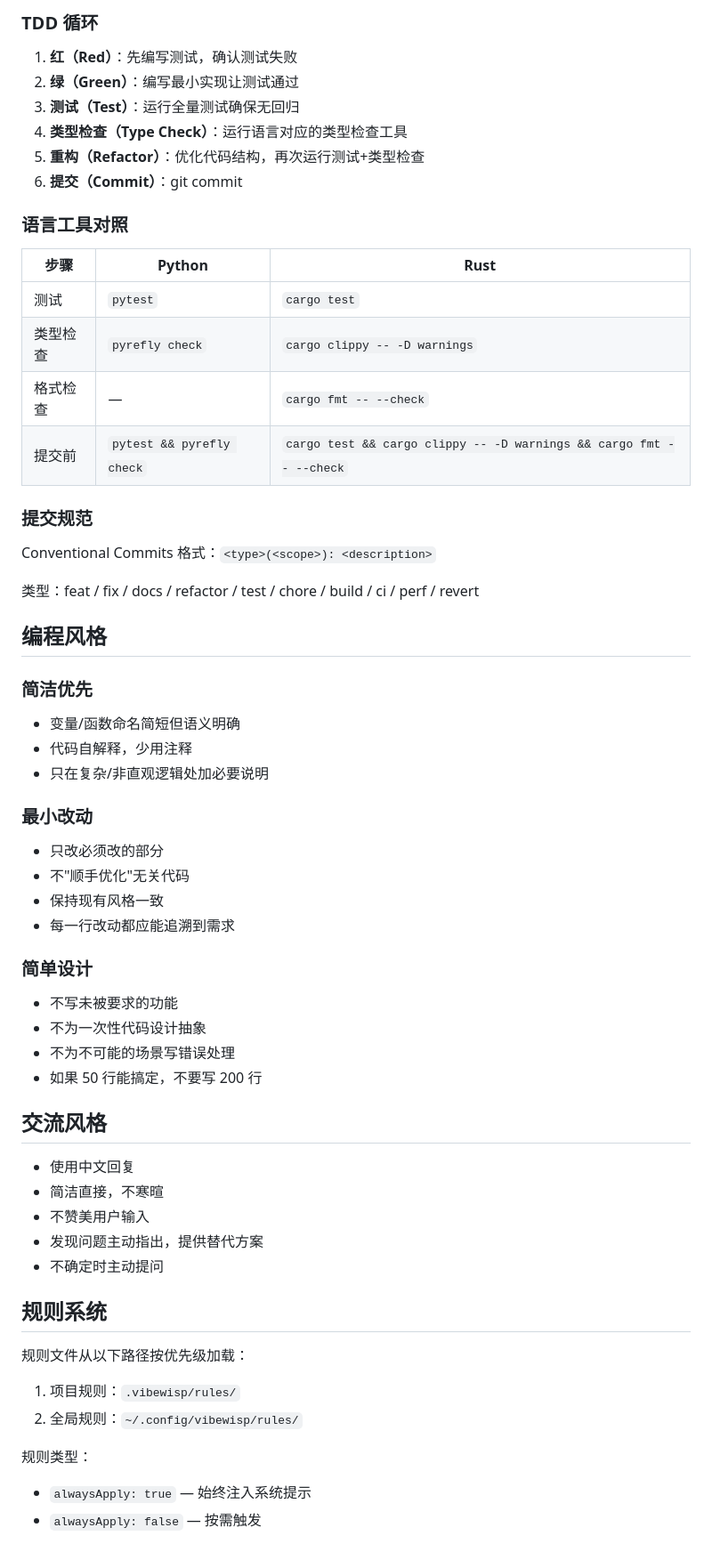
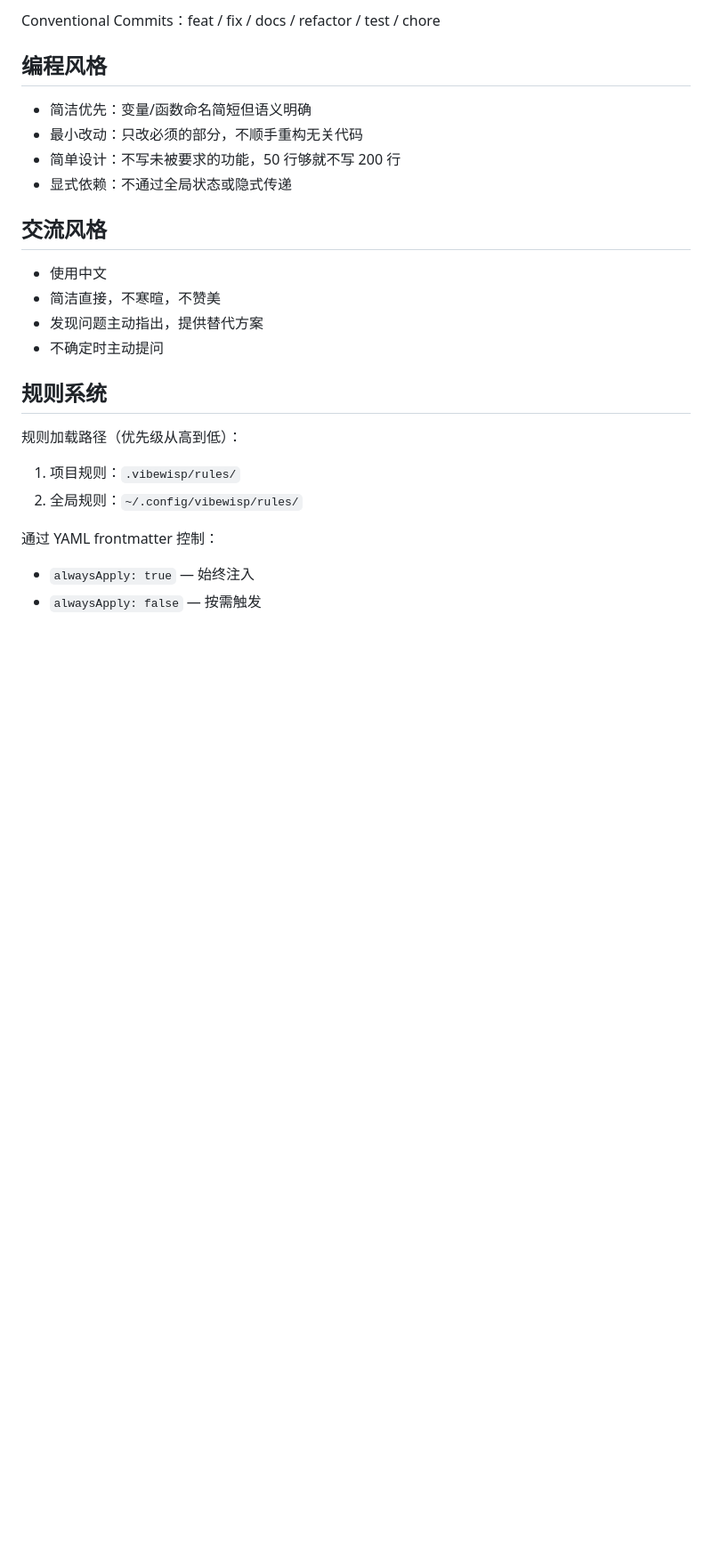
Before and after one commit to laonger/visp, a Markdown page: AGENTS.md, the part around one of its changes. Shown at 89% size. Rendered like a GitHub page; blank space fills up the shorter version.

```diff
--- a/AGENTS.md
+++ b/AGENTS.md
@@ -69,24 +98,5 @@
 
-### TDD 循环
-1. **红（Red）**：先编写测试，确认测试失败
-2. **绿（Green）**：编写最小实现让测试通过
-3. **测试（Test）**：运行全量测试确保无回归
-4. **类型检查（Type Check）**：运行语言对应的类型检查工具
-5. **重构（Refactor）**：优化代码结构，再次运行测试+类型检查
-6. **提交（Commit）**：git commit
-
-### 语言工具对照
-| 步骤 | Python | Rust |
-|------|--------|------|
-| 测试 | `pytest` | `cargo test` |
-| 类型检查 | `pyrefly check` | `cargo clippy -- -D warnings` |
-| 格式检查 | — | `cargo fmt -- --check` |
-| 提交前 | `pytest && pyrefly check` | `cargo test && cargo clippy -- -D warnings && cargo fmt -- --check` |
-
-### 提交规范
-Conventional Commits 格式：`<type>(<scope>): <description>`
-
-类型：feat / fix / docs / refactor / test / chore / build / ci / perf / revert
+Conventional Commits：feat / fix / docs / refactor / test / chore
 
 </TDD>
 
@@ -94,22 +104,10 @@ Conventional Commits 格式：`<type>(<scope>): <description>`
 
 ## 编程风格
 
-### 简洁优先
-- 变量/函数命名简短但语义明确
-- 代码自解释，少用注释
-- 只在复杂/非直观逻辑处加必要说明
-
-### 最小改动
-- 只改必须改的部分
-- 不"顺手优化"无关代码
-- 保持现有风格一致
-- 每一行改动都应能追溯到需求
-
-### 简单设计
-- 不写未被要求的功能
-- 不为一次性代码设计抽象
-- 不为不可能的场景写错误处理
-- 如果 50 行能搞定，不要写 200 行
+- 简洁优先：变量/函数命名简短但语义明确
+- 最小改动：只改必须的部分，不顺手重构无关代码
+- 简单设计：不写未被要求的功能，50 行够就不写 200 行
+- 显式依赖：不通过全局状态或隐式传递
 
 </CodingStyle>
 
@@ -117,9 +115,8 @@ Conventional Commits 格式：`<type>(<scope>): <description>`
 
 ## 交流风格
 
-- 使用中文回复
-- 简洁直接，不寒暄
-- 不赞美用户输入
+- 使用中文
+- 简洁直接，不寒暄，不赞美
 - 发现问题主动指出，提供替代方案
 - 不确定时主动提问
 
@@ -129,12 +126,12 @@ Conventional Commits 格式：`<type>(<scope>): <description>`
 
 ## 规则系统
 
-规则文件从以下路径按优先级加载：
+规则加载路径（优先级从高到低）：
 1. 项目规则：`.vibewisp/rules/`
 2. 全局规则：`~/.config/vibewisp/rules/`
 
-规则类型：
-- `alwaysApply: true` — 始终注入系统提示
+通过 YAML frontmatter 控制：
+- `alwaysApply: true` — 始终注入
 - `alwaysApply: false` — 按需触发
 
 </Rules>
```
Also changed, not shown: other parts of AGENTS.md (+69 -40 lines).
